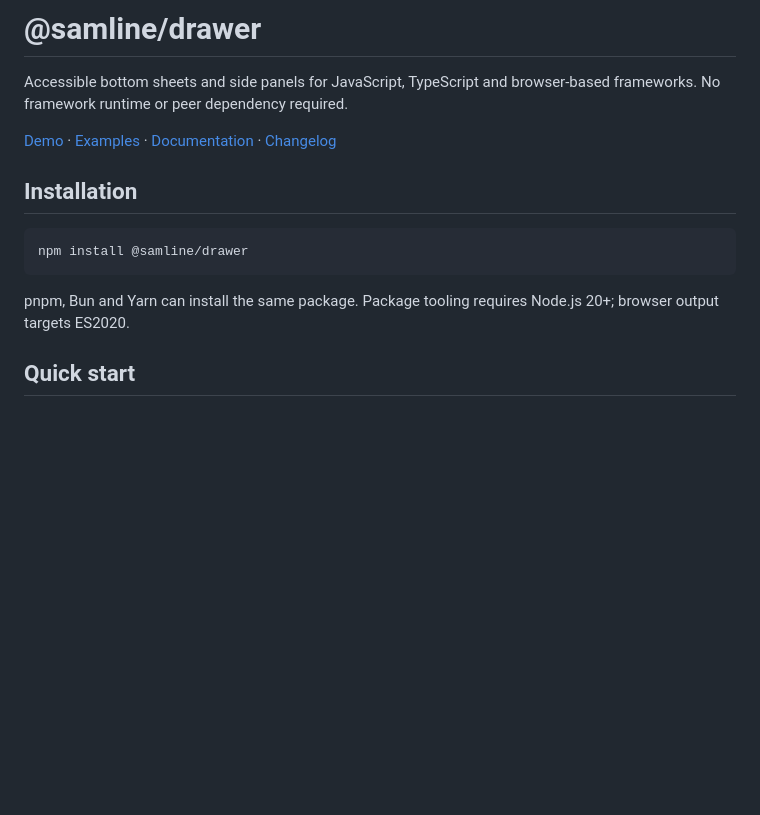
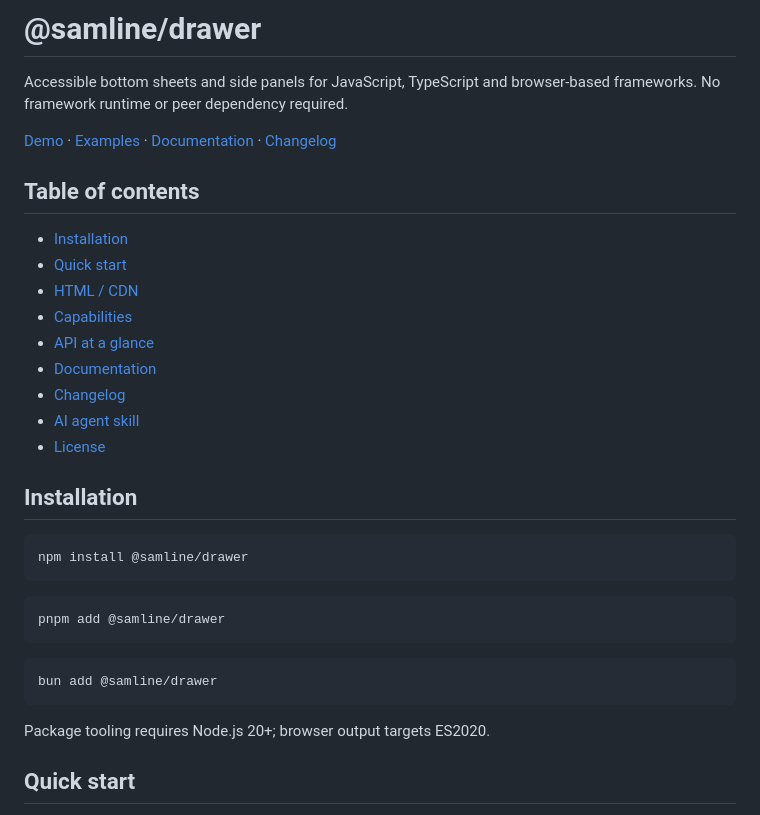
Before and after one commit to samline/drawer, a Markdown page: README.md, the part around one of its changes. Drawn GitHub-style; blank space fills up the shorter version.

````diff
--- a/README.md
+++ b/README.md
@@ -4,13 +4,33 @@ Accessible bottom sheets and side panels for JavaScript, TypeScript and browser-
 
 [Demo](https://samline.github.io/drawer/) · [Examples](https://samline.github.io/drawer/examples/) · [Documentation](https://samline.github.io/drawer/docs/) · [Changelog](CHANGELOG.md)
 
+## Table of contents
+
+- [Installation](#installation)
+- [Quick start](#quick-start)
+- [HTML / CDN](#html--cdn)
+- [Capabilities](#capabilities)
+- [API at a glance](#api-at-a-glance)
+- [Documentation](#documentation)
+- [Changelog](#changelog)
+- [AI agent skill](#ai-agent-skill)
+- [License](#license)
+
 ## Installation
 
-```sh
+```bash
 npm install @samline/drawer
 ```
 
-pnpm, Bun and Yarn can install the same package. Package tooling requires Node.js 20+; browser output targets ES2020.
+```bash
+pnpm add @samline/drawer
+```
+
+```bash
+bun add @samline/drawer
+```
+
+Package tooling requires Node.js 20+; browser output targets ES2020.
 
 ## Quick start
 
````
Also changed, not shown: other parts of README.md (+72 -33 lines), AGENTS.md (+4 -0 lines).
